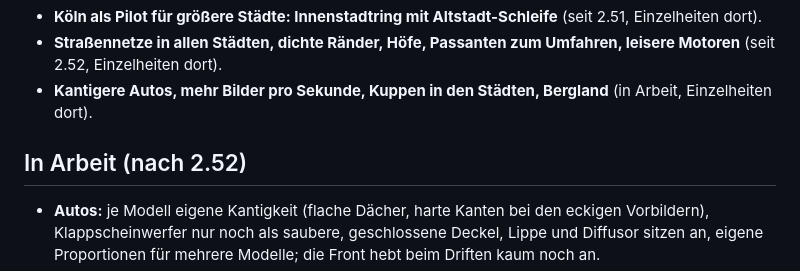
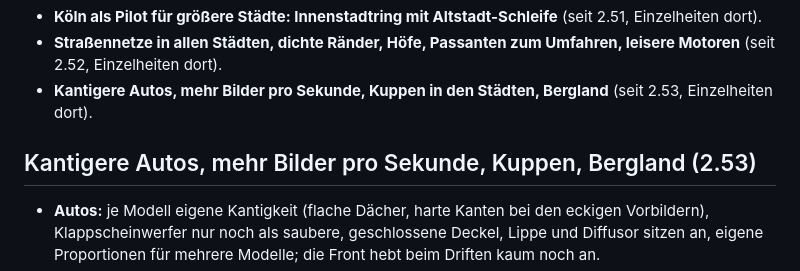
Before and after one commit to DesignStraub/underground-sprint, a Markdown page: README.md, the part around the change. Rendered like a GitHub page.

Commit message:
2.53: Kantigere Autos, mehr Bilder pro Sekunde, Kuppen in den Städten, Bergland mit Passstraße, wellige Autobahn
Co-Authored-By: Claude Opus 5.5 <noreply@anthropic.com>

```diff
--- a/README.md
+++ b/README.md
@@ -255,9 +255,9 @@ Außenring → nächste Stadt → Autobahn. Rundkurse und Drift-Kurse sind Schle
 - **Köln als Pilot für größere Städte: Innenstadtring mit Altstadt-Schleife** (seit 2.51, Einzelheiten dort).
 - **Straßennetze in allen Städten, dichte Ränder, Höfe, Passanten zum Umfahren, leisere Motoren** (seit 2.52,
   Einzelheiten dort).
-- **Kantigere Autos, mehr Bilder pro Sekunde, Kuppen in den Städten, Bergland** (in Arbeit, Einzelheiten dort).
-
-## In Arbeit (nach 2.52)
+- **Kantigere Autos, mehr Bilder pro Sekunde, Kuppen in den Städten, Bergland** (seit 2.53, Einzelheiten dort).
+
+## Kantigere Autos, mehr Bilder pro Sekunde, Kuppen, Bergland (2.53)
 - **Autos:** je Modell eigene Kantigkeit (flache Dächer, harte Kanten bei den eckigen Vorbildern), Klappscheinwerfer
   nur noch als saubere, geschlossene Deckel, Lippe und Diffusor sitzen an, eigene Proportionen für mehrere Modelle;
   die Front hebt beim Driften kaum noch an.
```
Also changed, not shown: release/bergland_vorschau.jpg (added).
